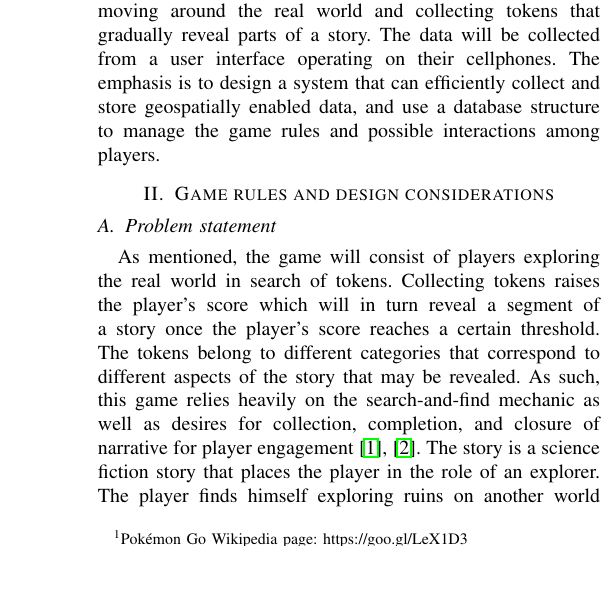
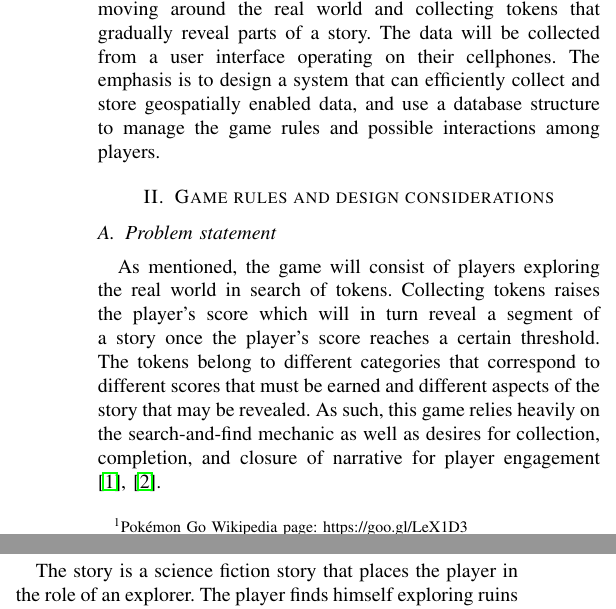
Before and after one commit to VolodymyrOrlov/MSDS7330FinalProject, a LaTeX paper (paper/MSDS7330DBMSforGeospatiallyEnabledGame.tex): part of one column of page 1 of 3 before the commit and two parts of the columns of page 1 of 3 after it, the two joined at a grey line, cut so that both start at the same text, the shorter picture padded with empty space. Compiled offline with pdfLaTeX.

Commit message:
Minor Edits

```diff
--- a/paper/MSDS7330DBMSforGeospatiallyEnabledGame.tex
+++ b/paper/MSDS7330DBMSforGeospatiallyEnabledGame.tex
@@ -41,8 +41,10 @@ Location based apps and services are becoming more popular and more popular. The
 
 \section{Game rules and design considerations}
 \subsection{Problem statement}
-As mentioned, the game will consist of players exploring the real world in search of tokens. Collecting tokens raises the player’s score which will in turn reveal a segment of a story once the player’s score reaches a certain threshold. The tokens belong to different categories that correspond to different aspects of the story that may be revealed. As such, this game relies heavily on the search-and-find mechanic as well as desires for collection, completion, and closure of narrative for player engagement \cite{game-methodology, location-based-games}.
+As mentioned, the game will consist of players exploring the real world in search of tokens. Collecting tokens raises the player’s score which will in turn reveal a segment of a story once the player’s score reaches a certain threshold. The tokens belong to different categories that correspond to different scores that must be earned and different aspects of the story that may be revealed. As such, this game relies heavily on the search-and-find mechanic as well as desires for collection, completion, and closure of narrative for player engagement \cite{game-methodology, location-based-games}.
+
 The story is a science fiction story that places the player in the role of an explorer. The player finds himself exploring ruins on another world that once housed an advanced civilization. The player must then find tokens that will divulge information about this lost civilization including clues as to what caused the civilization to disappear. Categories consist of Culture, Politics, Technology, and Economy and correspond to the nature of the clues the player discovers.
+
 Given the rules, mechanics, and the location-based nature of the game, some data and database design considerations are:
 
 \begin{enumerate}
```
